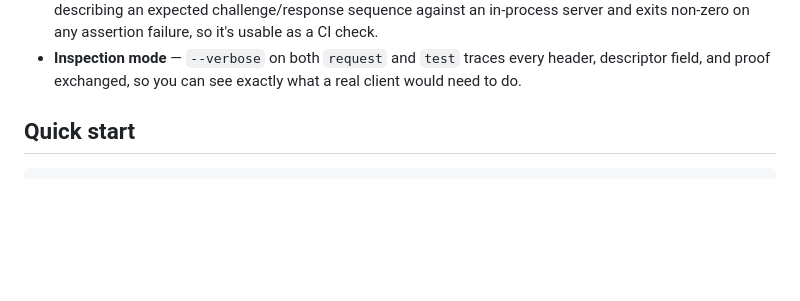
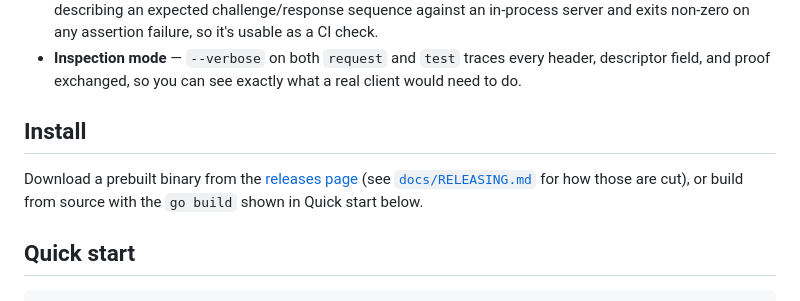
Before and after one commit to ctkrug/paywall-sandbox, a Markdown page: README.md, the part around the change. GitHub-like rendering; blank space fills up the shorter version.

Commit message:
docs(readme): add an Install section pointing to releases
Surfaces the prebuilt-binary path now that the release workflow
publishes one, alongside the existing build-from-source instructions.

```diff
--- a/README.md
+++ b/README.md
@@ -47,6 +47,12 @@ touching a real settlement network, a real wallet, or real money:
 - **Inspection mode** — `--verbose` on both `request` and `test` traces every
   header, descriptor field, and proof exchanged, so you can see exactly what
   a real client would need to do.
+
+## Install
+
+Download a prebuilt binary from the [releases page](https://github.com/ctkrug/paywall-sandbox/releases)
+(see [`docs/RELEASING.md`](docs/RELEASING.md) for how those are cut), or
+build from source with the `go build` shown in Quick start below.
 
 ## Quick start
 
```
